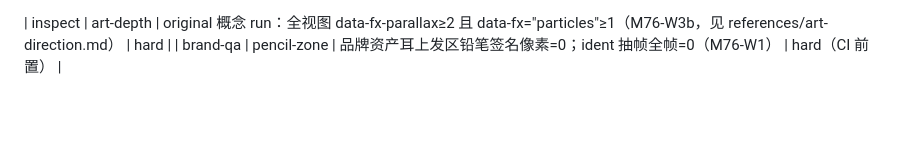
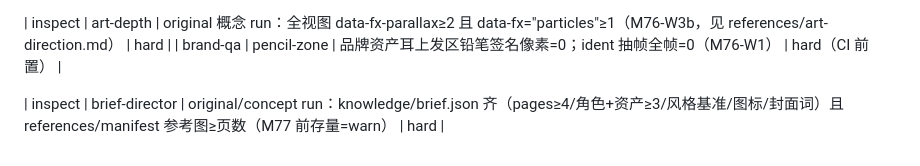
Before and after one commit to hello-cqq/design-clone, a Markdown page: docs/GATES.md, the part around the change. Drawn GitHub-style; blank space fills up the shorter version.

```diff
--- a/docs/GATES.md
+++ b/docs/GATES.md
@@ -67,3 +67,5 @@
 
 | inspect | art-depth | original 概念 run：全视图 data-fx-parallax≥2 且 data-fx="particles"≥1（M76-W3b，见 references/art-direction.md） | hard |
 | brand-qa | pencil-zone | 品牌资产耳上发区铅笔签名像素=0；ident 抽帧全帧=0（M76-W1） | hard（CI 前置） |
+
+| inspect | brief-director | original/concept run：knowledge/brief.json 齐（pages≥4/角色+资产≥3/风格基准/图标/封面词）且 references/manifest 参考图≥页数（M77 前存量=warn） | hard |
```
Also changed, not shown: skills/design-clone/SKILL.md (+1 -1 lines).
